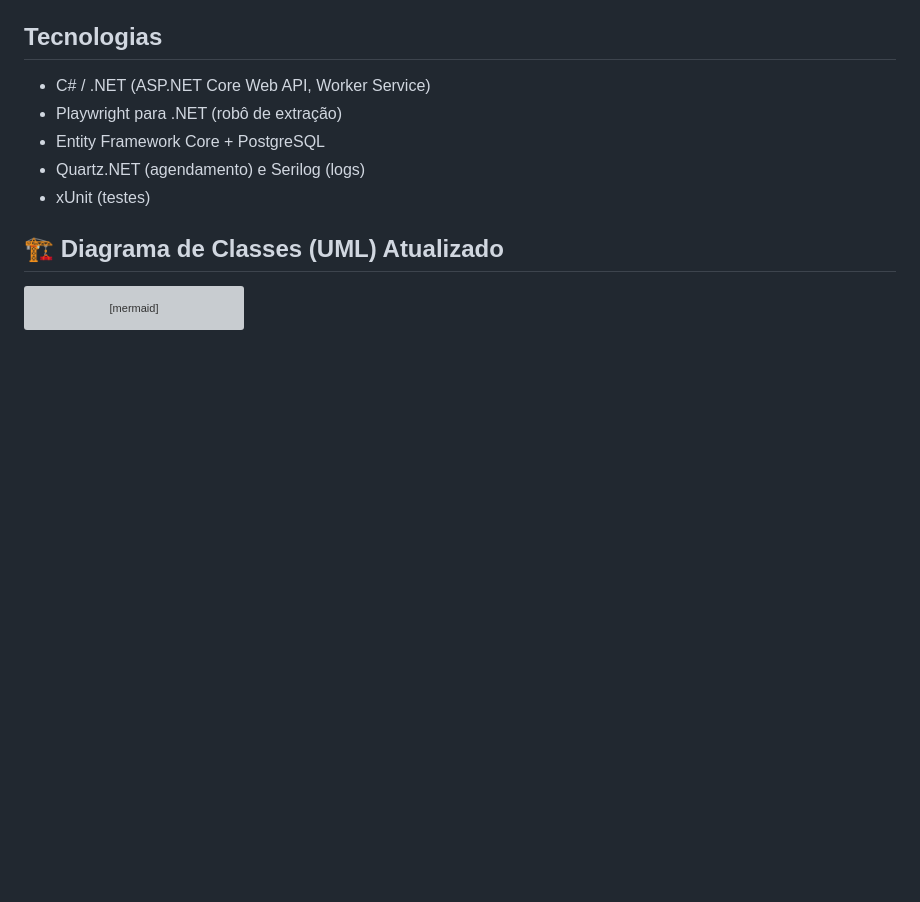
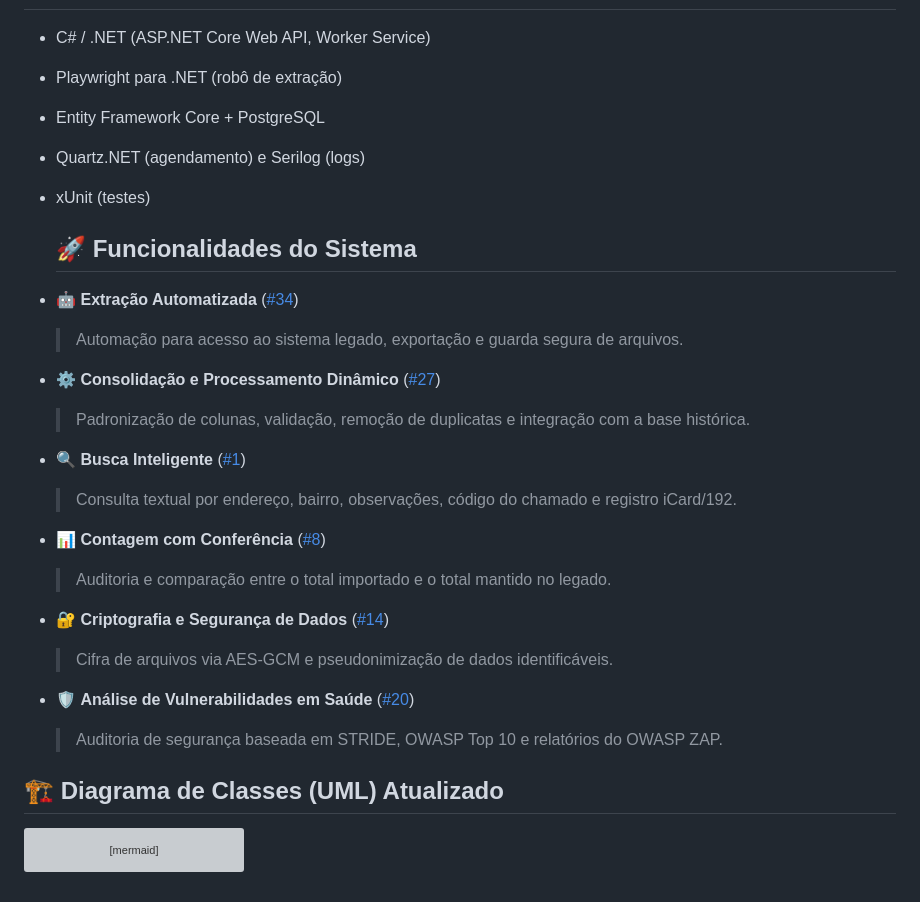
Before and after one commit to sonjoao/Samu-Dataflow, a Markdown page: README.md, the part around the change. Drawn GitHub-style; blank space fills up the shorter version; grey boxes are pictures that could not be loaded.

Commit message:
Add system functionalities to README
Added system functionalities section with detailed features.

```diff
--- a/README.md
+++ b/README.md
@@ -20,6 +20,26 @@ O sistema será desenvolvido aplicando os conceitos de Programação Orientada a
 - Entity Framework Core + PostgreSQL
 - Quartz.NET (agendamento) e Serilog (logs)
 - xUnit (testes)
+
+  ## 🚀 Funcionalidades do Sistema
+
+* 🤖 **Extração Automatizada** ([#34](https://github.com/sonjoao/Samu-Dataflow/issues/34))
+  > Automação para acesso ao sistema legado, exportação e guarda segura de arquivos.
+
+* ⚙️ **Consolidação e Processamento Dinâmico** ([#27](https://github.com/sonjoao/Samu-Dataflow/issues/27))
+  > Padronização de colunas, validação, remoção de duplicatas e integração com a base histórica.
+
+* 🔍 **Busca Inteligente** ([#1](https://github.com/sonjoao/Samu-Dataflow/issues/1))
+  > Consulta textual por endereço, bairro, observações, código do chamado e registro iCard/192.
+
+* 📊 **Contagem com Conferência** ([#8](https://github.com/sonjoao/Samu-Dataflow/issues/8))
+  > Auditoria e comparação entre o total importado e o total mantido no legado.
+
+* 🔐 **Criptografia e Segurança de Dados** ([#14](https://github.com/sonjoao/Samu-Dataflow/issues/14))
+  > Cifra de arquivos via AES-GCM e pseudonimização de dados identificáveis.
+
+* 🛡️ **Análise de Vulnerabilidades em Saúde** ([#20](https://github.com/sonjoao/Samu-Dataflow/issues/20))
+  > Auditoria de segurança baseada em STRIDE, OWASP Top 10 e relatórios do OWASP ZAP.
 
  ## 🏗️ Diagrama de Classes (UML) Atualizado
 
```
